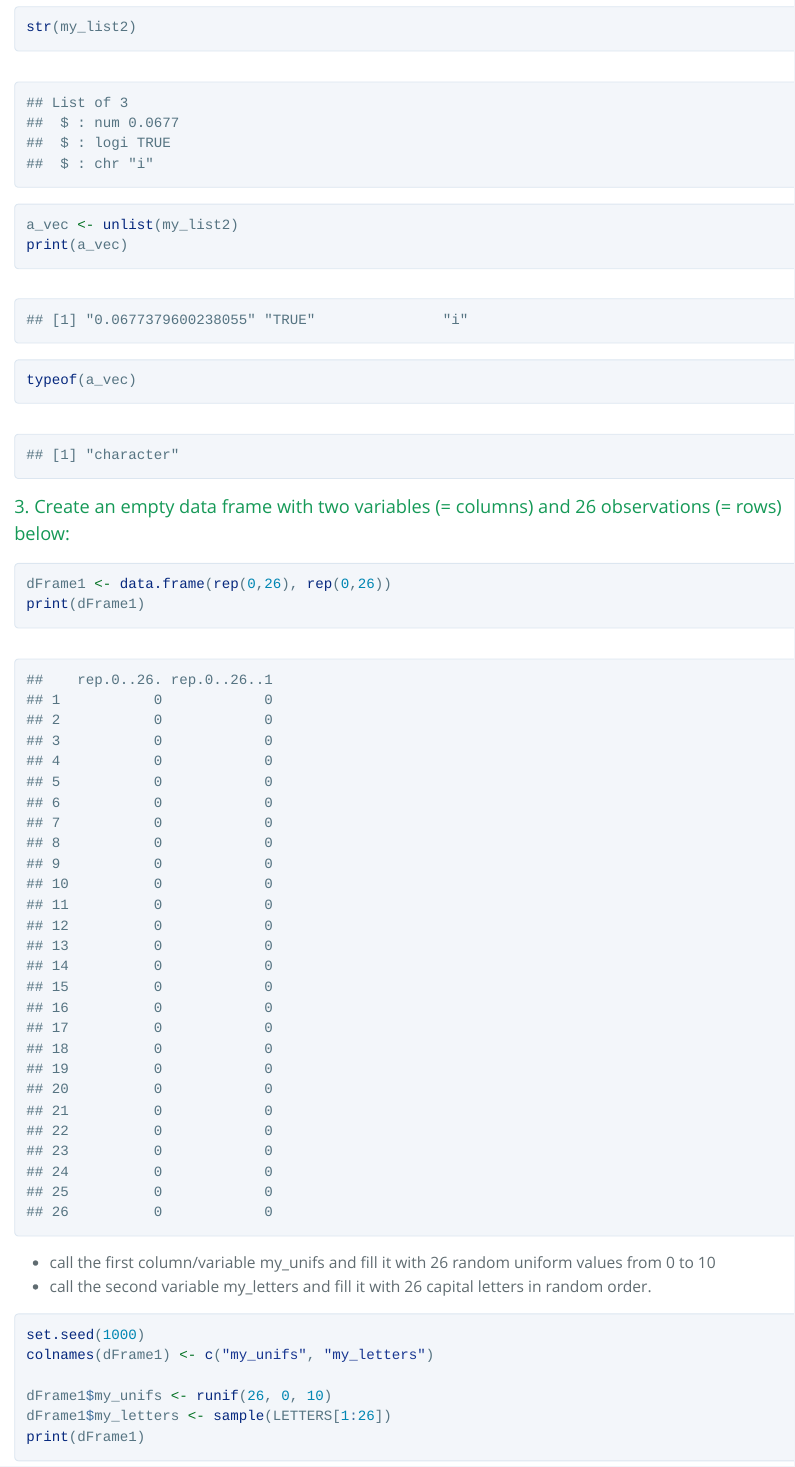
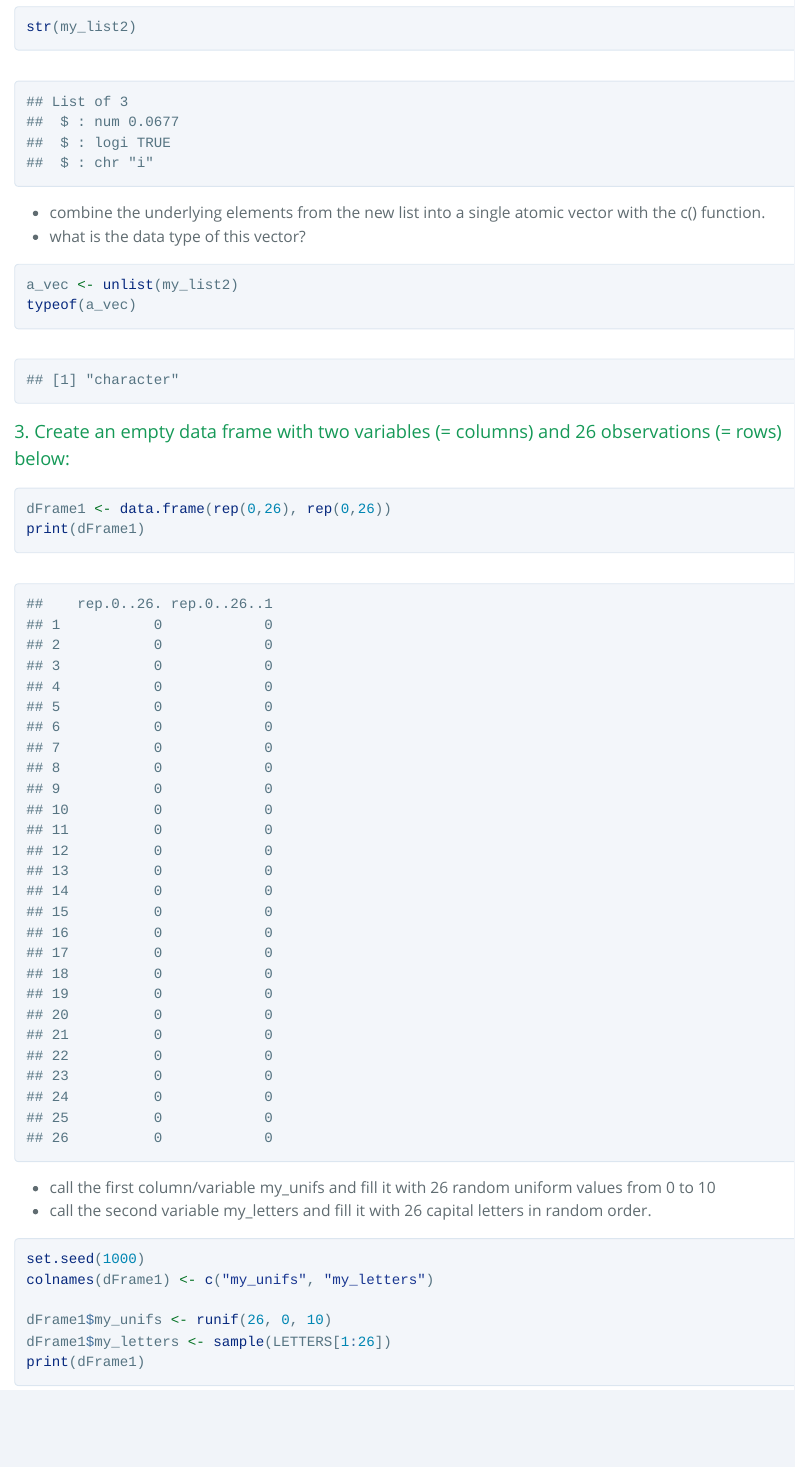
Before and after one commit to btmerz77/BIOL1007A, an R Markdown document (Assignment_4_5.Rmd): the page in a window 1100 px wide, from 3510 px down before the commit and from 3460 px down after it, so that both start at the same text. The pictures show the output file Assignment_4_5.html that the author committed with the source, opened offline; long lines of code are wrapped.

Commit message:
updating assingment 5 and 5

````diff
--- a/Assignment_4_5.Rmd
+++ b/Assignment_4_5.Rmd
@@ -56,16 +56,16 @@ print(my_list)
 ```
   + create a new list, which has the element[2,2] from the matrix, the second element of the logical vector, and the second element of the letters vector.
   + use the typeof() function to confirm the underlying data types of each component in this list
+```{r}
+my_list2 <- list(my_list$my_matrix[2,2], my_list$my_logical[2], my_list$my_letters[2])
+print(my_list2)
+str(my_list2)
+```
+
   + combine the underlying elements from the new list into a single atomic vector with the c() function.
   + what is the data type of this vector?
 ```{r}
-
-my_list2 <- list(my_list$my_matrix[2,2], my_list$my_logical[2], my_list$my_letters[2])
-print(my_list2)
-str(my_list2)
-
 a_vec <- unlist(my_list2)
-print(a_vec)
 typeof(a_vec)
 ```
 ### 3. Create an empty data frame with two variables (= columns) and 26 observations (= rows) below:
````
Also changed, not shown: 20234-01-23-Tidyverseintro.R (added), Assignment_4_5.html.
